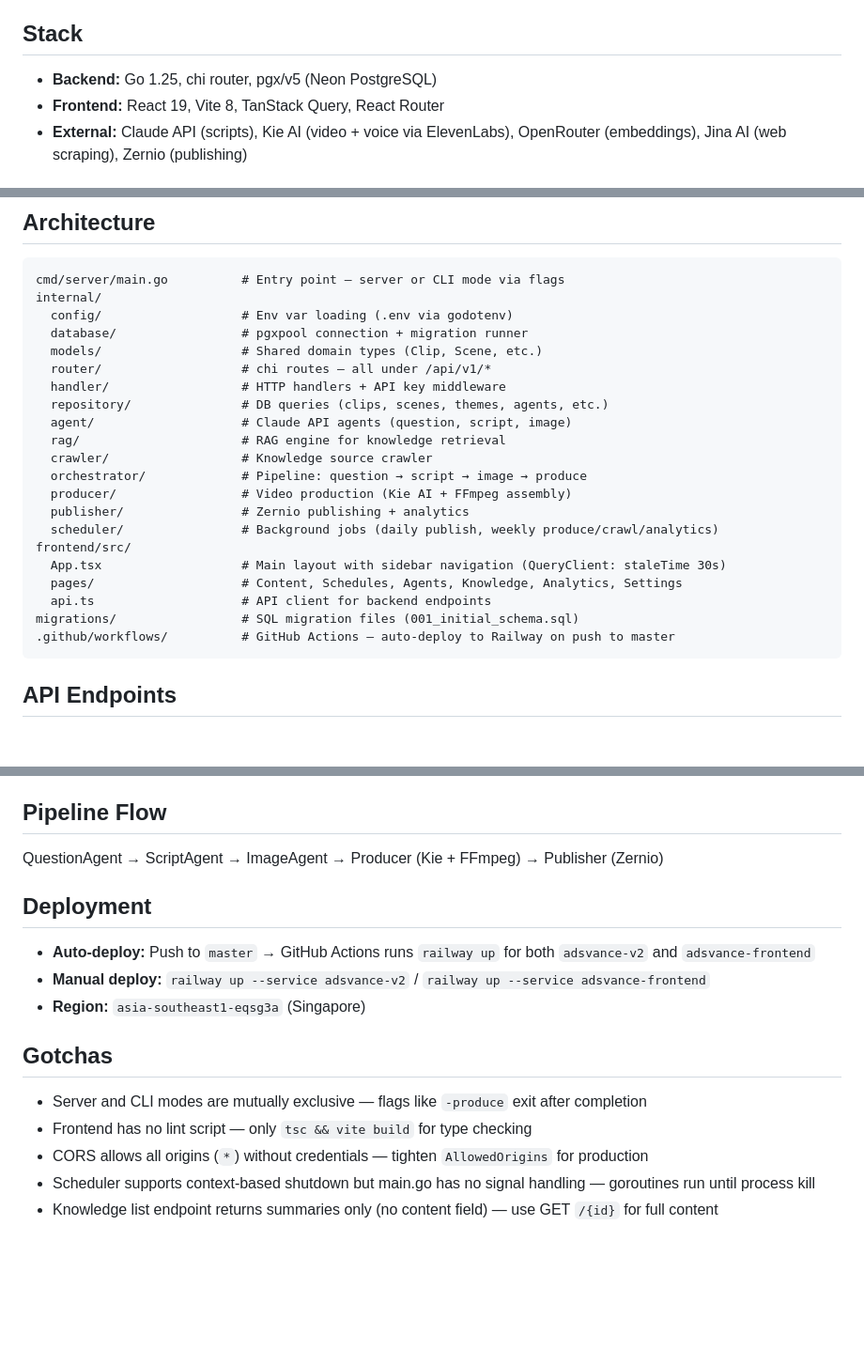
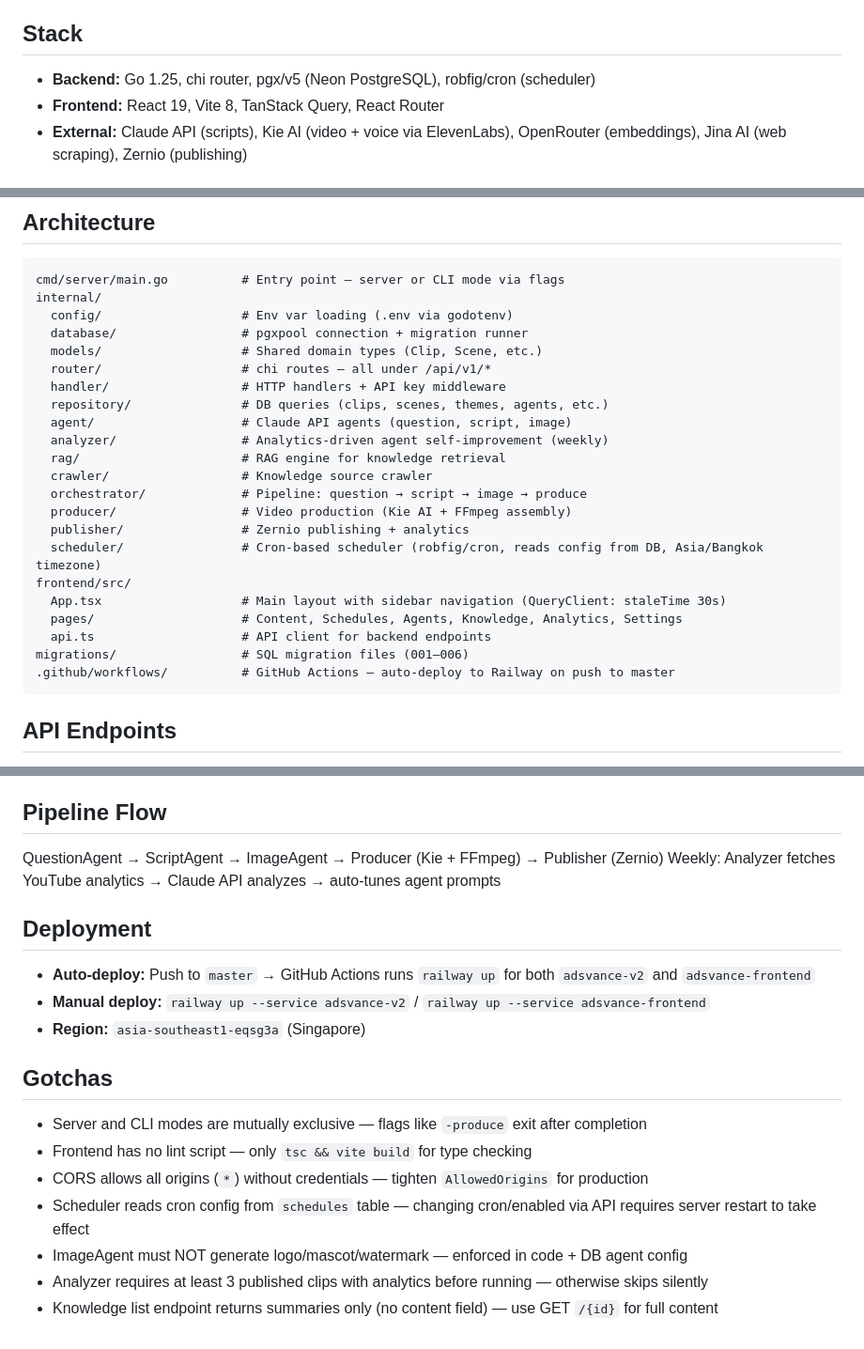
Before and after one commit to JaoChai/video-fb, a Markdown page: CLAUDE.md, 3 parts joined by grey strips. Shown at 94% size. Rendered like a GitHub page; blank space fills up the shorter version.

Commit message:
docs: update CLAUDE.md to reflect scheduler overhaul and image policy
Co-Authored-By: Claude Opus 4.6 (1M context) <noreply@anthropic.com>

````diff
--- a/CLAUDE.md
+++ b/CLAUDE.md
@@ -3,7 +3,7 @@
 Automated video content pipeline for Ads Vance — Go backend + React dashboard.
 
 ## Stack
-- **Backend:** Go 1.25, chi router, pgx/v5 (Neon PostgreSQL)
+- **Backend:** Go 1.25, chi router, pgx/v5 (Neon PostgreSQL), robfig/cron (scheduler)
 - **Frontend:** React 19, Vite 8, TanStack Query, React Router
 - **External:** Claude API (scripts), Kie AI (video + voice via ElevenLabs), OpenRouter (embeddings), Jina AI (web scraping), Zernio (publishing)
 
@@ -41,17 +41,18 @@ internal/
   handler/                  # HTTP handlers + API key middleware
   repository/               # DB queries (clips, scenes, themes, agents, etc.)
   agent/                    # Claude API agents (question, script, image)
+  analyzer/                 # Analytics-driven agent self-improvement (weekly)
   rag/                      # RAG engine for knowledge retrieval
   crawler/                  # Knowledge source crawler
   orchestrator/             # Pipeline: question → script → image → produce
   producer/                 # Video production (Kie AI + FFmpeg assembly)
   publisher/                # Zernio publishing + analytics
-  scheduler/                # Background jobs (daily publish, weekly produce/crawl/analytics)
+  scheduler/                # Cron-based scheduler (robfig/cron, reads config from DB, Asia/Bangkok timezone)
 frontend/src/
   App.tsx                   # Main layout with sidebar navigation (QueryClient: staleTime 30s)
   pages/                    # Content, Schedules, Agents, Knowledge, Analytics, Settings
   api.ts                    # API client for backend endpoints
-migrations/                 # SQL migration files (001_initial_schema.sql)
+migrations/                 # SQL migration files (001–006)
 .github/workflows/          # GitHub Actions — auto-deploy to Railway on push to master
 ```
 
@@ -85,6 +86,7 @@ Note: OpenRouter API key is managed ONLY via the Settings page (database `settin
 ## Pipeline Flow
 
 QuestionAgent → ScriptAgent → ImageAgent → Producer (Kie + FFmpeg) → Publisher (Zernio)
+Weekly: Analyzer fetches YouTube analytics → Claude API analyzes → auto-tunes agent prompts
 
 ## Deployment
 - **Auto-deploy:** Push to `master` → GitHub Actions runs `railway up` for both `adsvance-v2` and `adsvance-frontend`
@@ -95,5 +97,7 @@ QuestionAgent → ScriptAgent → ImageAgent → Producer (Kie + FFmpeg) → Pub
 - Server and CLI modes are mutually exclusive — flags like `-produce` exit after completion
 - Frontend has no lint script — only `tsc && vite build` for type checking
 - CORS allows all origins (`*`) without credentials — tighten `AllowedOrigins` for production
-- Scheduler supports context-based shutdown but main.go has no signal handling — goroutines run until process kill
+- Scheduler reads cron config from `schedules` table — changing cron/enabled via API requires server restart to take effect
+- ImageAgent must NOT generate logo/mascot/watermark — enforced in code + DB agent config
+- Analyzer requires at least 3 published clips with analytics before running — otherwise skips silently
 - Knowledge list endpoint returns summaries only (no content field) — use GET `/{id}` for full content
````
